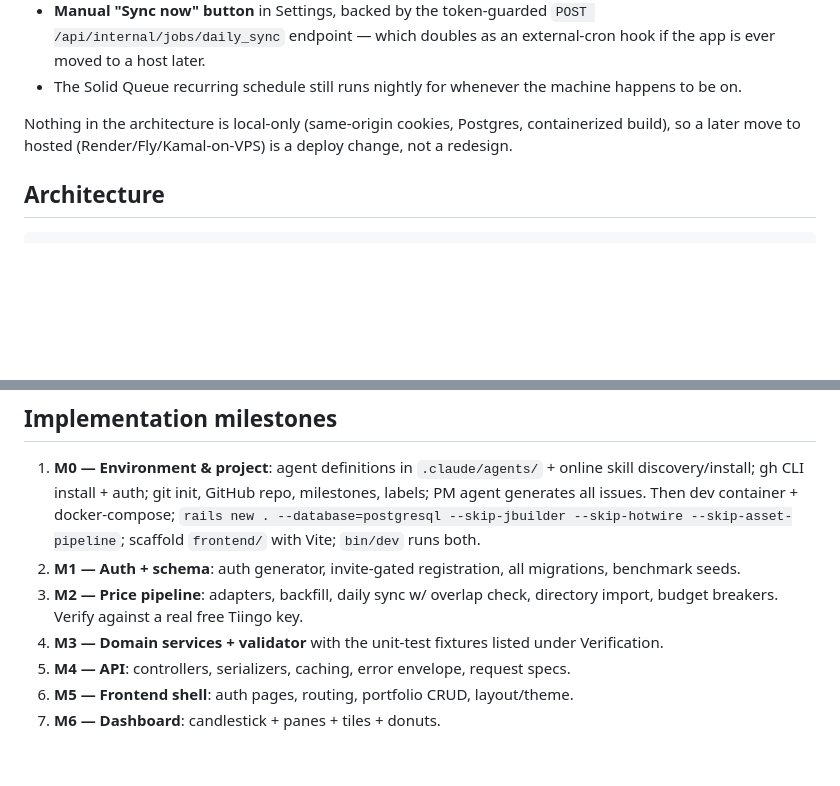
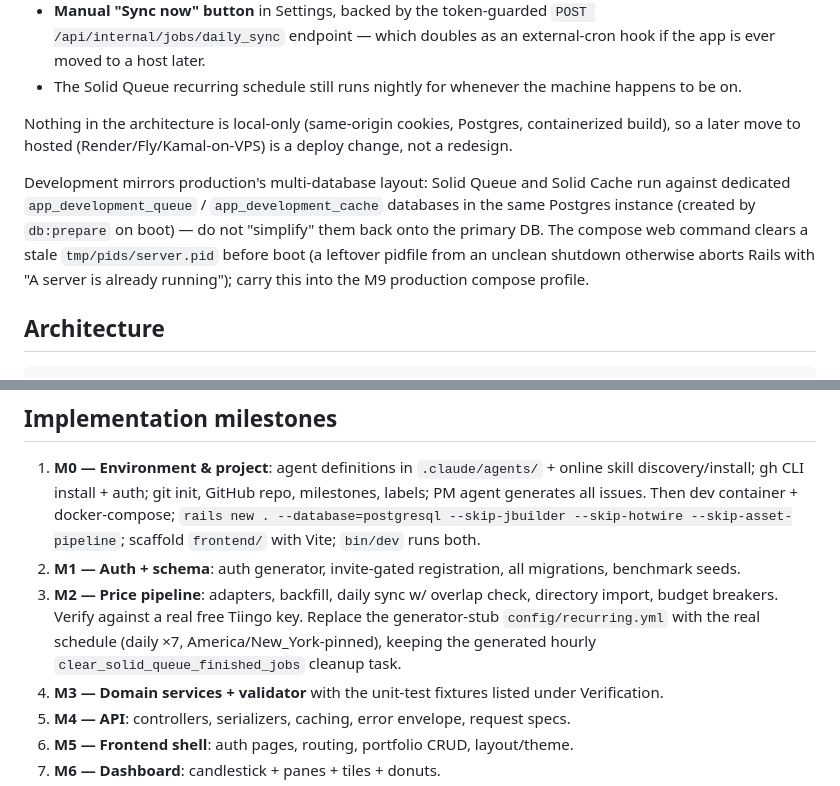
Before and after one commit to amyotjl/PortfolioView, a Markdown page: docs/PLAN.md, 2 parts joined by grey strips. Drawn GitHub-style; blank space fills up the shorter version.

Commit message:
Fold M0 hotfix learnings into PLAN.md
Dev multi-DB layout for Solid Queue/Cache, pidfile cleanup carry-over
to M9, recurring.yml replacement noted in M2.

Co-Authored-By: Claude Fable 5 <noreply@anthropic.com>

```diff
--- a/docs/PLAN.md
+++ b/docs/PLAN.md
@@ -46,6 +46,8 @@ The app runs on the user's machine with `docker compose up`: one `web` container
 - The Solid Queue recurring schedule still runs nightly for whenever the machine happens to be on.
 
 Nothing in the architecture is local-only (same-origin cookies, Postgres, containerized build), so a later move to hosted (Render/Fly/Kamal-on-VPS) is a deploy change, not a redesign.
+
+Development mirrors production's multi-database layout: Solid Queue and Solid Cache run against dedicated `app_development_queue` / `app_development_cache` databases in the same Postgres instance (created by `db:prepare` on boot) — do not "simplify" them back onto the primary DB. The compose web command clears a stale `tmp/pids/server.pid` before boot (a leftover pidfile from an unclean shutdown otherwise aborts Rails with "A server is already running"); carry this into the M9 production compose profile.
 
 ## Architecture
 
@@ -184,7 +186,7 @@ a:\PorfolioView\
 
 1. **M0 — Environment & project**: agent definitions in `.claude/agents/` + online skill discovery/install; gh CLI install + auth; git init, GitHub repo, milestones, labels; PM agent generates all issues. Then dev container + docker-compose; `rails new . --database=postgresql --skip-jbuilder --skip-hotwire --skip-asset-pipeline`; scaffold `frontend/` with Vite; `bin/dev` runs both.
 2. **M1 — Auth + schema**: auth generator, invite-gated registration, all migrations, benchmark seeds.
-3. **M2 — Price pipeline**: adapters, backfill, daily sync w/ overlap check, directory import, budget breakers. Verify against a real free Tiingo key.
+3. **M2 — Price pipeline**: adapters, backfill, daily sync w/ overlap check, directory import, budget breakers. Verify against a real free Tiingo key. Replace the generator-stub `config/recurring.yml` with the real schedule (daily ×7, America/New_York-pinned), keeping the generated hourly `clear_solid_queue_finished_jobs` cleanup task.
 4. **M3 — Domain services + validator** with the unit-test fixtures listed under Verification.
 5. **M4 — API**: controllers, serializers, caching, error envelope, request specs.
 6. **M5 — Frontend shell**: auth pages, routing, portfolio CRUD, layout/theme.
```
